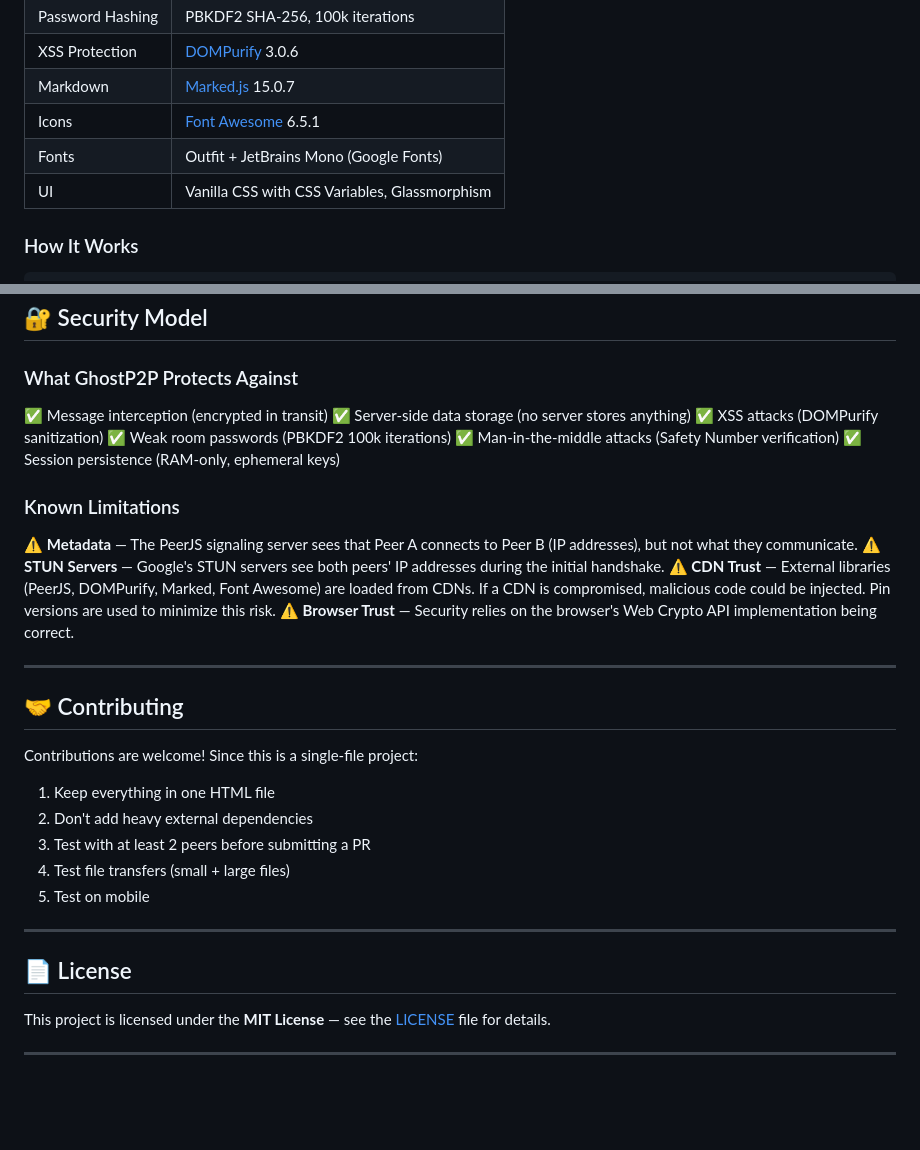
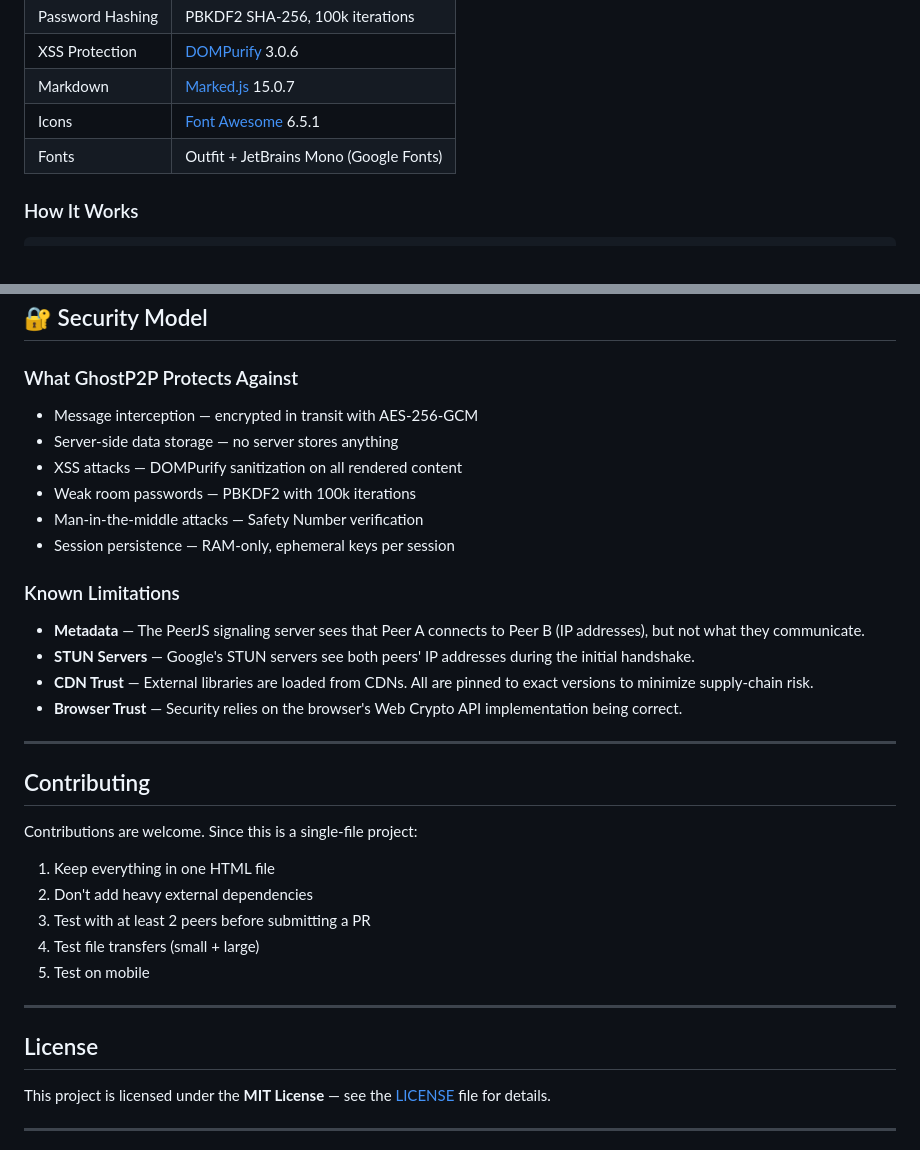
Before and after one commit to SaturdayNetLab/GhostP2P, a Markdown page: README.md, 2 parts joined by grey strips. Rendered like a GitHub page; blank space fills up the shorter version.

```diff
--- a/README.md
+++ b/README.md
@@ -154,7 +154,6 @@ After connecting, a **Safety Number** appears in the chat. Both you and your pee
 | Markdown | [Marked.js](https://github.com/markedjs/marked) 15.0.7 |
 | Icons | [Font Awesome](https://fontawesome.com/) 6.5.1 |
 | Fonts | Outfit + JetBrains Mono (Google Fonts) |
-| UI | Vanilla CSS with CSS Variables, Glassmorphism |
 
 ### How It Works
 
@@ -174,35 +173,35 @@ The STUN server only sees that two peers want to connect (IP metadata). It never
 
 ### What GhostP2P Protects Against
 
-✅ Message interception (encrypted in transit)
-✅ Server-side data storage (no server stores anything)
-✅ XSS attacks (DOMPurify sanitization)
-✅ Weak room passwords (PBKDF2 100k iterations)
-✅ Man-in-the-middle attacks (Safety Number verification)
-✅ Session persistence (RAM-only, ephemeral keys)
+- Message interception — encrypted in transit with AES-256-GCM
+- Server-side data storage — no server stores anything
+- XSS attacks — DOMPurify sanitization on all rendered content
+- Weak room passwords — PBKDF2 with 100k iterations
+- Man-in-the-middle attacks — Safety Number verification
+- Session persistence — RAM-only, ephemeral keys per session
 
 ### Known Limitations
 
-⚠️ **Metadata** — The PeerJS signaling server sees that Peer A connects to Peer B (IP addresses), but not what they communicate.
-⚠️ **STUN Servers** — Google's STUN servers see both peers' IP addresses during the initial handshake.
-⚠️ **CDN Trust** — External libraries (PeerJS, DOMPurify, Marked, Font Awesome) are loaded from CDNs. If a CDN is compromised, malicious code could be injected. Pin versions are used to minimize this risk.
-⚠️ **Browser Trust** — Security relies on the browser's Web Crypto API implementation being correct.
+- **Metadata** — The PeerJS signaling server sees that Peer A connects to Peer B (IP addresses), but not what they communicate.
+- **STUN Servers** — Google's STUN servers see both peers' IP addresses during the initial handshake.
+- **CDN Trust** — External libraries are loaded from CDNs. All are pinned to exact versions to minimize supply-chain risk.
+- **Browser Trust** — Security relies on the browser's Web Crypto API implementation being correct.
 
 ---
 
-## 🤝 Contributing
+## Contributing
 
-Contributions are welcome! Since this is a single-file project:
+Contributions are welcome. Since this is a single-file project:
 
 1. Keep everything in one HTML file
 2. Don't add heavy external dependencies
 3. Test with at least 2 peers before submitting a PR
-4. Test file transfers (small + large files)
+4. Test file transfers (small + large)
 5. Test on mobile
 
 ---
 
-## 📄 License
+## License
 
 This project is licensed under the **MIT License** — see the [LICENSE](LICENSE) file for details.
 
```
Also changed, not shown: other parts of README.md (+55 -55 lines).
